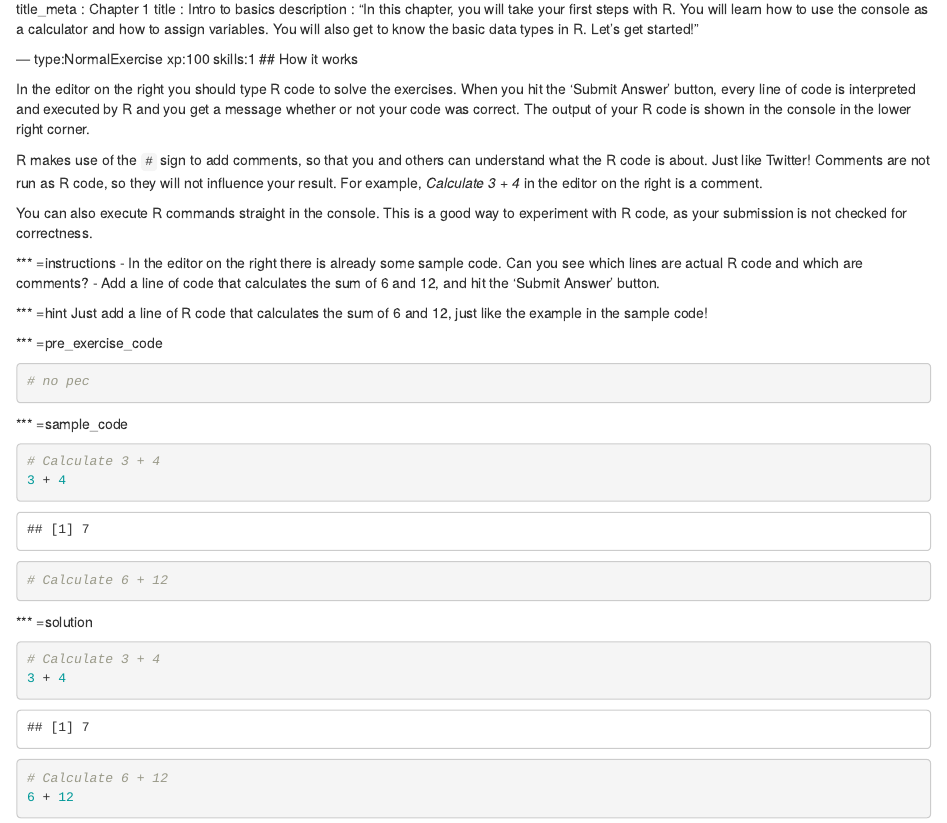
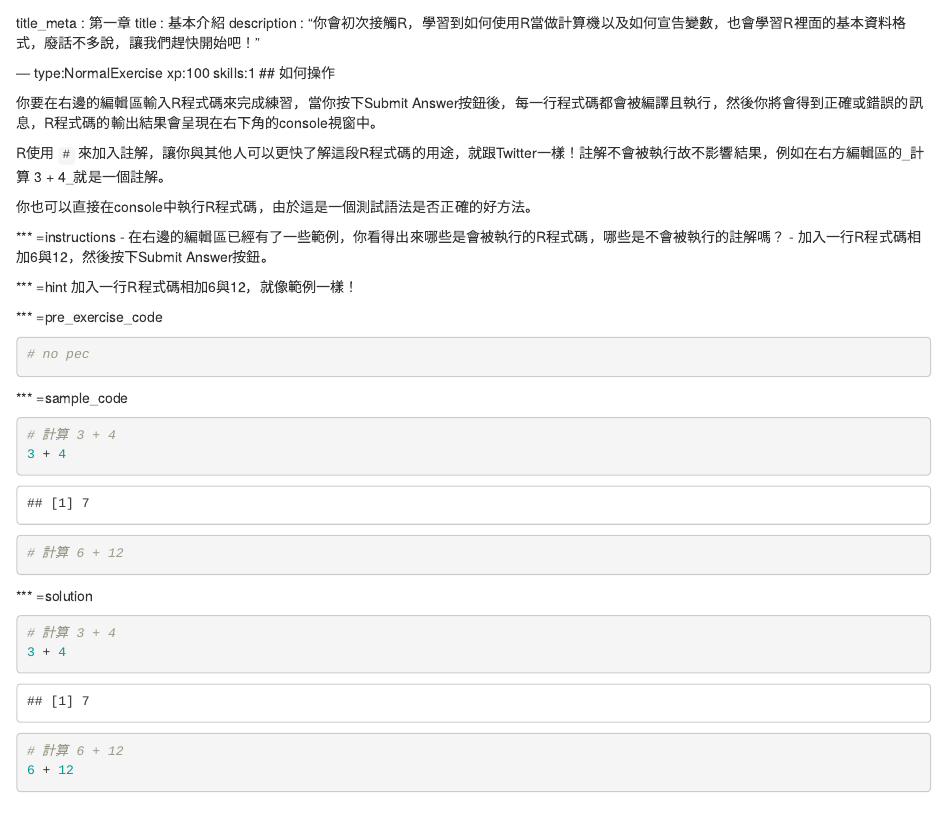
Before and after one commit to datacamp/community-courses-introduction-to-r-chinese, an R Markdown document (chapter1.Rmd): the page in a window 1100 px wide, from its top. Rendered offline with R 4.5, knitr and Pandoc, with nearby package versions; some code elsewhere in the file could not run offline.

Commit message:
first localization

````diff
--- a/chapter1.Rmd
+++ b/chapter1.Rmd
@@ -1,23 +1,23 @@
 ---
-title_meta  : Chapter 1
-title       : Intro to basics
-description : "In this chapter, you will take your first steps with R. You will learn how to use the console as a calculator and how to assign variables. You will also get to know the basic data types in R. Let's get started!"
+title_meta  : 第一章
+title       : 基本介紹
+description : "你會初次接觸R，學習到如何使用R當做計算機以及如何宣告變數，也會學習R裡面的基本資料格式，廢話不多說，讓我們趕快開始吧！"
 
 --- type:NormalExercise xp:100 skills:1
-## How it works
+## 如何操作
 
-In the editor on the right you should type R code to solve the exercises. When you hit the 'Submit Answer' button, every line of code is interpreted and executed by R and you get a message whether or not your code was correct. The output of your R code is shown in the console in the lower right corner.
+你要在右邊的編輯區輸入R程式碼來完成練習，當你按下Submit Answer按鈕後，每一行程式碼都會被編譯且執行，然後你將會得到正確或錯誤的訊息，R程式碼的輸出結果會呈現在右下角的console視窗中。
 
-R makes use of the `#` sign to add comments, so that you and others can understand what the R code is about. Just like Twitter! Comments are not run as R code, so they will not influence your result. For example, _Calculate 3 + 4_ in the editor on the right is a comment.
+R使用 `#` 來加入註解，讓你與其他人可以更快了解這段R程式碼的用途，就跟Twitter一樣！註解不會被執行故不影響結果，例如在右方編輯區的_計算 3 + 4_就是一個註解。
 
-You can also execute R commands straight in the console. This is a good way to experiment with R code, as your submission is not checked for correctness.
+你也可以直接在console中執行R程式碼，由於這是一個測試語法是否正確的好方法。
 
 *** =instructions
-- In the editor on the right there is already some sample code. Can you see which lines are actual R code and which are comments?
-- Add a line of code that calculates the sum of 6 and 12, and hit the 'Submit Answer' button.
+- 在右邊的編輯區已經有了一些範例，你看得出來哪些是會被執行的R程式碼，哪些是不會被執行的註解嗎？
+- 加入一行R程式碼相加6與12，然後按下Submit Answer按鈕。
 
 *** =hint
-Just add a line of R code that calculates the sum of 6 and 12, just like the example in the sample code!
+加入一行R程式碼相加6與12，就像範例一樣！
 
 *** =pre_exercise_code
 ```{r}
@@ -26,19 +26,19 @@ Just add a line of R code that calculates the sum of 6 and 12, just like the exa
 
 *** =sample_code
 ```{r}
-# Calculate 3 + 4
+# 計算 3 + 4
 3 + 4
 
-# Calculate 6 + 12
+# 計算 6 + 12
 
 ```
 
 *** =solution
 ```{r}
-# Calculate 3 + 4
+# 計算 3 + 4
 3 + 4
 
-# Calculate 6 + 12
+# 計算 6 + 12
 6 + 12
 ```
 
````
Also changed, not shown: chapter1.Rmd (6 more changed lines).
